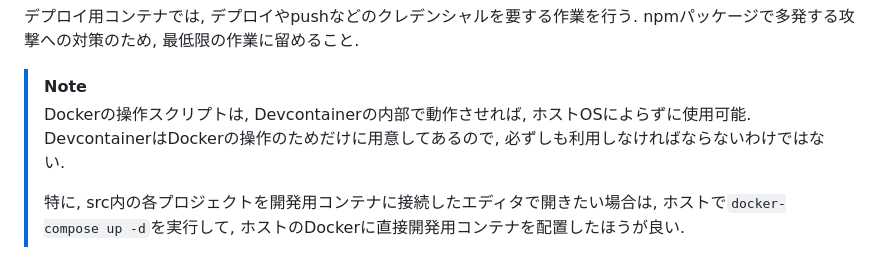
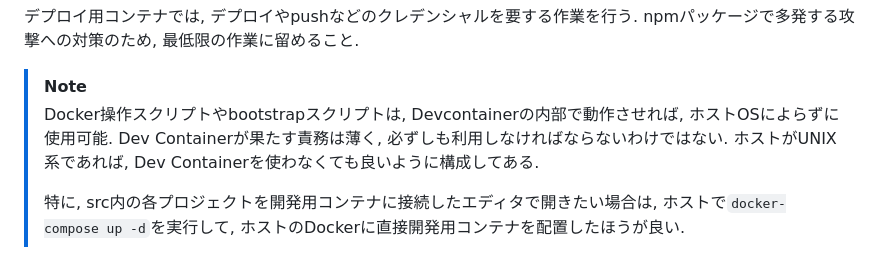
Before and after one commit to HBenpitsu/cloudflare-monorepo-template, a Markdown page: README.md, the part around the change. GitHub-like rendering.

Commit message:
ドキュメントの更新

```diff
--- a/README.md
+++ b/README.md
@@ -38,8 +38,9 @@
 npmパッケージで多発する攻撃への対策のため, 最低限の作業に留めること.
 
 > [!NOTE]
-> Dockerの操作スクリプトは, Devcontainerの内部で動作させれば, ホストOSによらずに使用可能.
-> DevcontainerはDockerの操作のためだけに用意してあるので, 必ずしも利用しなければならないわけではない.
+> Docker操作スクリプトやbootstrapスクリプトは, Devcontainerの内部で動作させれば, ホストOSによらずに使用可能.
+> Dev Containerが果たす責務は薄く, 必ずしも利用しなければならないわけではない.
+> ホストがUNIX系であれば, Dev Containerを使わなくても良いように構成してある.
 >
 > 特に, src内の各プロジェクトを開発用コンテナに接続したエディタで開きたい場合は,
 > ホストで`docker-compose up -d`を実行して,
```
